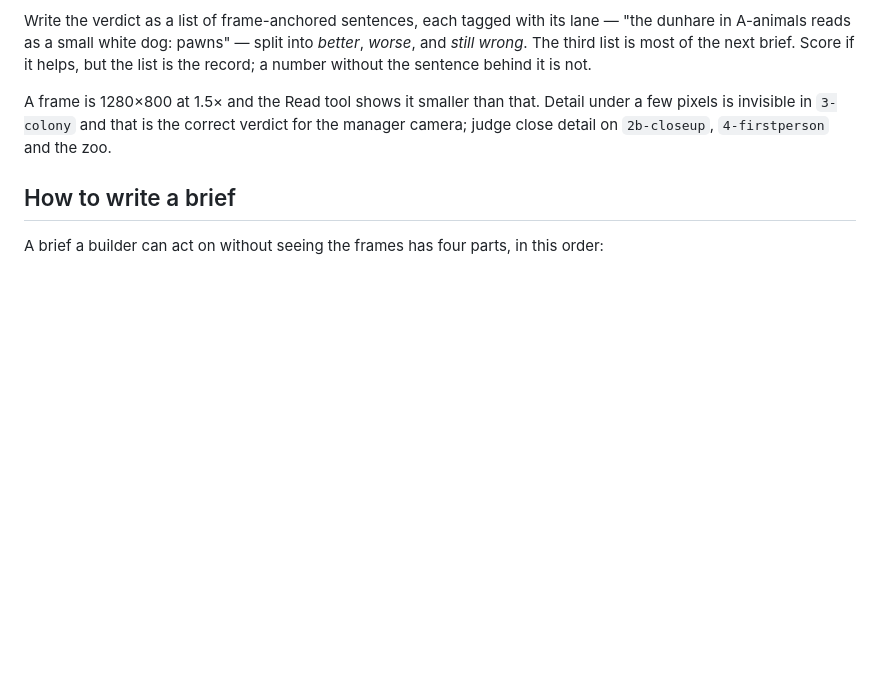
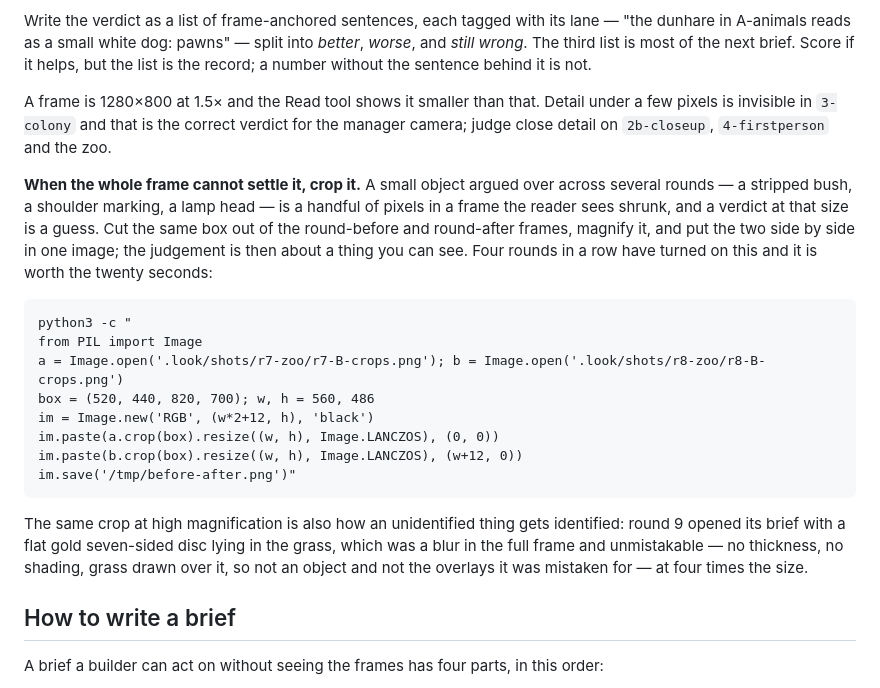
Before and after one commit to noperai42-eng/aetherhold, a Markdown page: LOOK.md, the part around the change. Drawn GitHub-style; blank space fills up the shorter version.

Commit message:
The crop, which is how four rounds were actually decided
A small object argued over across rounds is a few pixels in a frame the reader
sees shrunk, and a verdict at that size is a guess. Cutting the same box out of
the before and after frames, magnifying it and putting the two side by side is
what actually settled the stripped bush, the mossback's shoulder, the lamp head
and the unidentified disc in the grass. It was not written down anywhere.

Co-Authored-By: Claude Opus 5 <noreply@anthropic.com>
Claude-Session: https://claude.ai/code/session_01UdXDmpaKgoPW1gA9gRBaML

```diff
--- a/LOOK.md
+++ b/LOOK.md
@@ -215,6 +215,27 @@ A frame is 1280×800 at 1.5× and the Read tool shows it smaller than that. Deta
 a few pixels is invisible in `3-colony` and that is the correct verdict for the manager
 camera; judge close detail on `2b-closeup`, `4-firstperson` and the zoo.
 
+**When the whole frame cannot settle it, crop it.** A small object argued over across
+several rounds — a stripped bush, a shoulder marking, a lamp head — is a handful of
+pixels in a frame the reader sees shrunk, and a verdict at that size is a guess. Cut the
+same box out of the round-before and round-after frames, magnify it, and put the two side
+by side in one image; the judgement is then about a thing you can see. Four rounds in a
+row have turned on this and it is worth the twenty seconds:
+
+    python3 -c "
+    from PIL import Image
+    a = Image.open('.look/shots/r7-zoo/r7-B-crops.png'); b = Image.open('.look/shots/r8-zoo/r8-B-crops.png')
+    box = (520, 440, 820, 700); w, h = 560, 486
+    im = Image.new('RGB', (w*2+12, h), 'black')
+    im.paste(a.crop(box).resize((w, h), Image.LANCZOS), (0, 0))
+    im.paste(b.crop(box).resize((w, h), Image.LANCZOS), (w+12, 0))
+    im.save('/tmp/before-after.png')"
+
+The same crop at high magnification is also how an unidentified thing gets identified:
+round 9 opened its brief with a flat gold seven-sided disc lying in the grass, which was
+a blur in the full frame and unmistakable — no thickness, no shading, grass drawn over
+it, so not an object and not the overlays it was mistaken for — at four times the size.
+
 ## How to write a brief
 
 A brief a builder can act on without seeing the frames has four parts, in this order:
```
